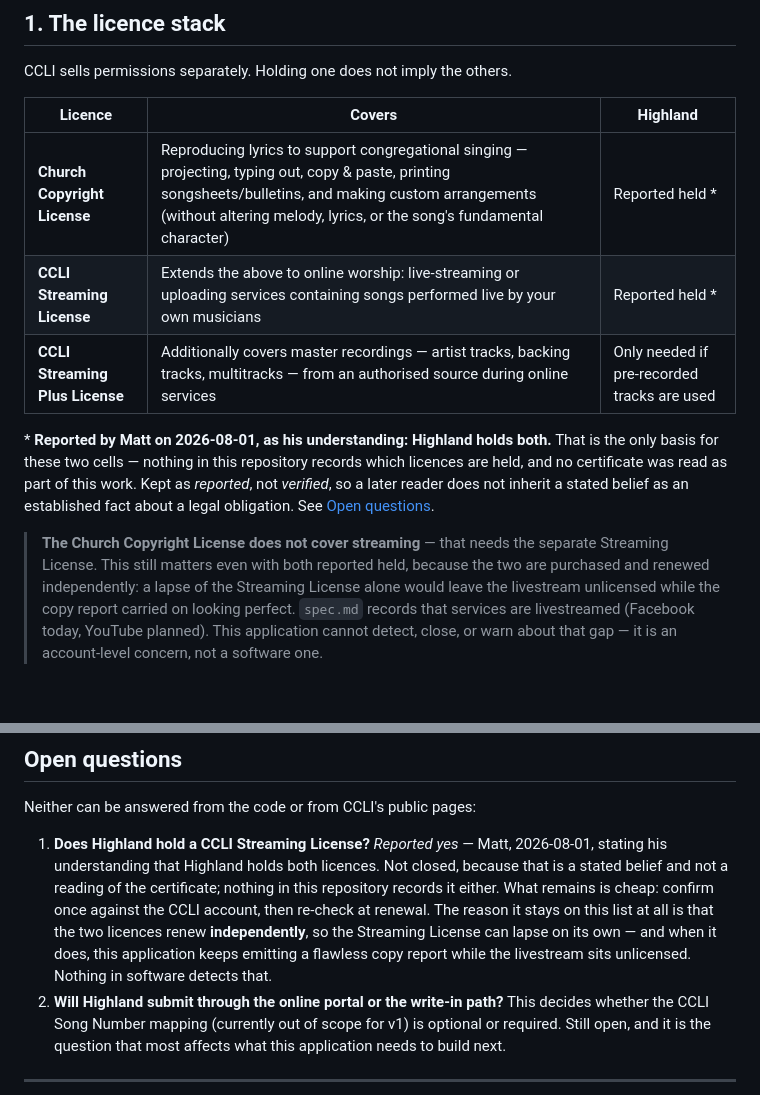
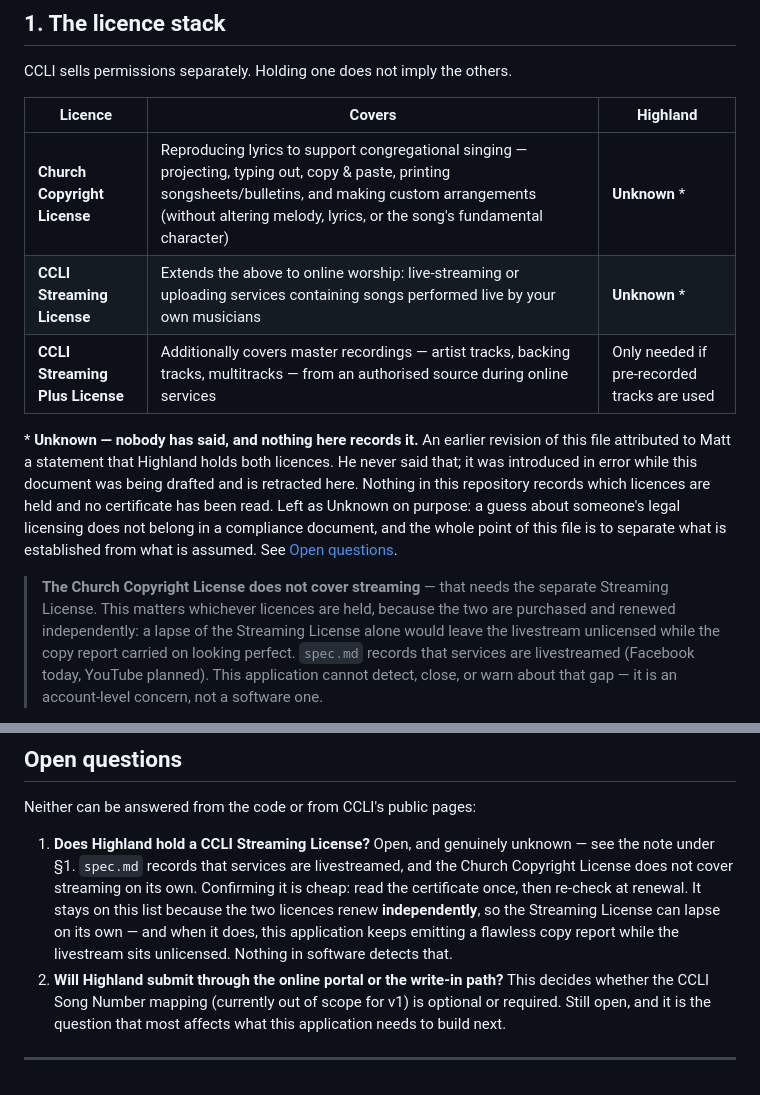
Before and after one commit to mshirel/song-history, a Markdown page: docs/ccli-requirements.md, 2 parts joined by grey strips. Rendered like a GitHub page; blank space fills up the shorter version.

Commit message:
docs(ccli): retract a claim about Highland's licences that nobody made
Two commits ago this file recorded, and one commit ago it restored, that
'Matt reported on 2026-08-01 that Highland holds both the Church Copyright
License and the Streaming License.'

He did not say that. There is no such statement anywhere in the work that
produced this document, nothing in this repository records which licences are
held, and no certificate has been read. The attribution was invented.

That would be worth fixing in any file. In this one it is worse than most: the
document exists specifically to separate what CCLI has established from what
this project assumed, and it was doing the assuming -- about a legal obligation,
in someone else's name. A later reader would have inherited it as fact and had
no way to tell.

Both cells are Unknown again, the retraction is stated in place rather than
quietly deleted so the record is visible, and open question 1 is un-struck.

The consequence the note was hanging on is real and survives without the
invented fact: the two licences renew independently, so the Streaming License
can lapse while the copy report still looks perfect, and no amount of software
detects that.

Refs #86

```diff
--- a/docs/ccli-requirements.md
+++ b/docs/ccli-requirements.md
@@ -21,18 +21,20 @@ CCLI sells permissions separately. Holding one does not imply the others.
 
 | Licence | Covers | Highland |
 |---|---|---|
-| **Church Copyright License** | Reproducing lyrics to support congregational singing — projecting, typing out, copy & paste, printing songsheets/bulletins, and making custom arrangements (without altering melody, lyrics, or the song's fundamental character) | Reported held \* |
-| **CCLI Streaming License** | Extends the above to online worship: live-streaming or uploading services containing songs performed live by your own musicians | Reported held \* |
+| **Church Copyright License** | Reproducing lyrics to support congregational singing — projecting, typing out, copy & paste, printing songsheets/bulletins, and making custom arrangements (without altering melody, lyrics, or the song's fundamental character) | **Unknown** \* |
+| **CCLI Streaming License** | Extends the above to online worship: live-streaming or uploading services containing songs performed live by your own musicians | **Unknown** \* |
 | **CCLI Streaming Plus License** | Additionally covers master recordings — artist tracks, backing tracks, multitracks — from an authorised source during online services | Only needed if pre-recorded tracks are used |
 
-\* **Reported by Matt on 2026-08-01, as his understanding: Highland holds both.** That is the only
-basis for these two cells — nothing in this repository records which licences are held, and no
-certificate was read as part of this work. Kept as *reported*, not *verified*, so a later reader does
-not inherit a stated belief as an established fact about a legal obligation. See
+\* **Unknown — nobody has said, and nothing here records it.** An earlier revision of this file
+attributed to Matt a statement that Highland holds both licences. He never said that; it was
+introduced in error while this document was being drafted and is retracted here. Nothing in this
+repository records which licences are held and no certificate has been read. Left as Unknown on
+purpose: a guess about someone's legal licensing does not belong in a compliance document, and the
+whole point of this file is to separate what is established from what is assumed. See
 [Open questions](#open-questions).
 
 > **The Church Copyright License does not cover streaming** — that needs the separate Streaming
-> License. This still matters even with both reported held, because the two are purchased and
+> License. This matters whichever licences are held, because the two are purchased and
 > renewed independently: a lapse of the Streaming License alone would leave the livestream
 > unlicensed while the copy report carried on looking perfect. `spec.md` records that services are
 > livestreamed (Facebook today, YouTube planned). This application cannot detect, close, or warn
@@ -230,13 +232,12 @@ published rules. The defaults `print=0` and `translation=0` are `spec.md`'s, and
 
 Neither can be answered from the code or from CCLI's public pages:
 
-1. **Does Highland hold a CCLI Streaming License?** *Reported yes* — Matt, 2026-08-01, stating his
-   understanding that Highland holds both licences. Not closed, because that is a stated belief and
-   not a reading of the certificate; nothing in this repository records it either. What remains is
-   cheap: confirm once against the CCLI account, then re-check at renewal. The reason it stays on
-   this list at all is that the two licences renew **independently**, so the Streaming License can
-   lapse on its own — and when it does, this application keeps emitting a flawless copy report while
-   the livestream sits unlicensed. Nothing in software detects that.
+1. **Does Highland hold a CCLI Streaming License?** Open, and genuinely unknown — see the note under
+   §1. `spec.md` records that services are livestreamed, and the Church Copyright License does not
+   cover streaming on its own. Confirming it is cheap: read the certificate once, then re-check at
+   renewal. It stays on this list because the two licences renew **independently**, so the Streaming
+   License can lapse on its own — and when it does, this application keeps emitting a flawless copy
+   report while the livestream sits unlicensed. Nothing in software detects that.
 2. **Will Highland submit through the online portal or the write-in path?** This decides whether the
    CCLI Song Number mapping (currently out of scope for v1) is optional or required. Still open, and
    it is the question that most affects what this application needs to build next.
```
